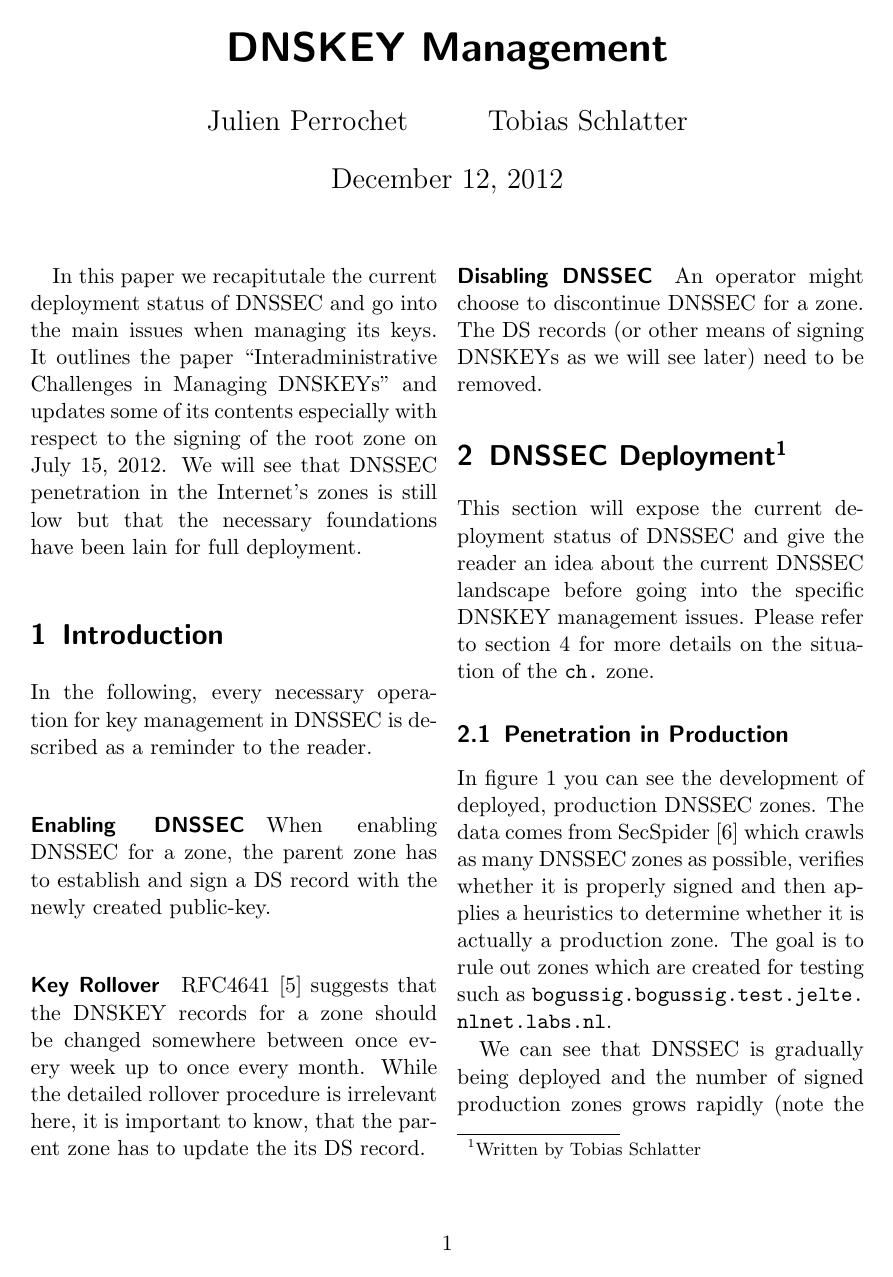
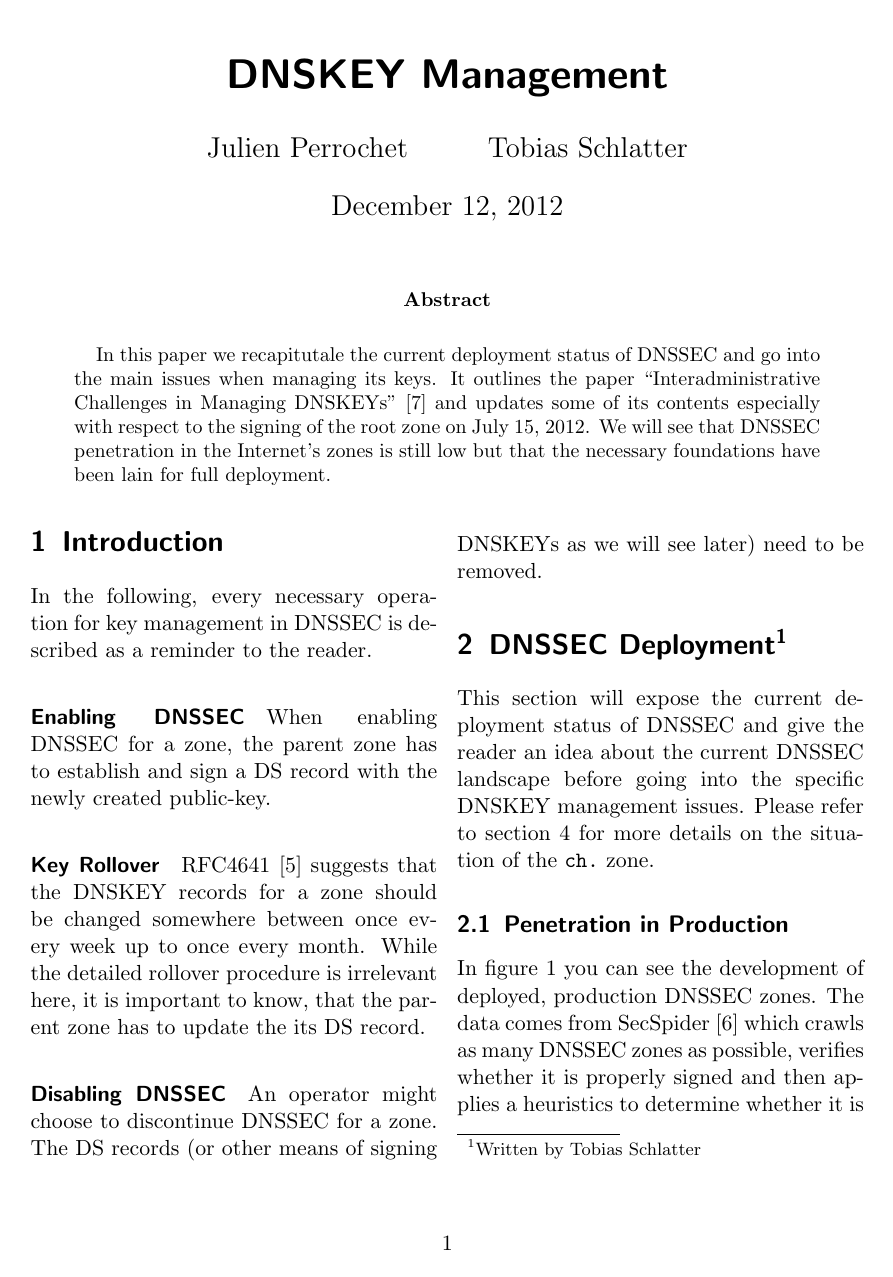
Before and after one commit to gzm0/itsec-termpaper, a LaTeX document (paper/paper.tex): page 1 of 5. Compiled offline with pdfLaTeX.

Commit message:
Nicely typeset abstract

```diff
--- a/paper/paper.tex
+++ b/paper/paper.tex
@@ -3,7 +3,7 @@
 \usepackage{graphicx}
 %\usepackage{hyperref}
 \usepackage{url}
-
+\usepackage{abstract}
 
 %% Limit: 40000 chars
 %% check with `detex paper.tex | wc -m`
@@ -20,17 +20,22 @@
 
 \begin{document}
 
+\twocolumn[
 \maketitle
-
-\begin{abstract}
+\begin{onecolabstract}
   In this paper we recapitutale the current deployment status of
   DNSSEC and go into the main issues when managing its keys. It
   outlines the paper ``Interadministrative Challenges in Managing
-  DNSKEYs'' and updates some of its contents especially with respect
-  to the signing of the root zone on July 15, 2012. We will see that
-  DNSSEC penetration in the Internet's zones is still low but that the
-  necessary foundations have been lain for full deployment.
-\end{abstract}
+  DNSKEYs'' \cite{Osterweil09} and updates some of its contents
+  especially with respect to the signing of the root zone on July
+  15, 2012. We will see that DNSSEC penetration in the Internet's
+  zones is still low but that the necessary foundations have been lain
+  for full deployment.
+\end{onecolabstract}
+\vspace{\baselineskip}
+]
+
+
 
 \section{Introduction}
 %% TODO add some blah about management and penetration.
```
